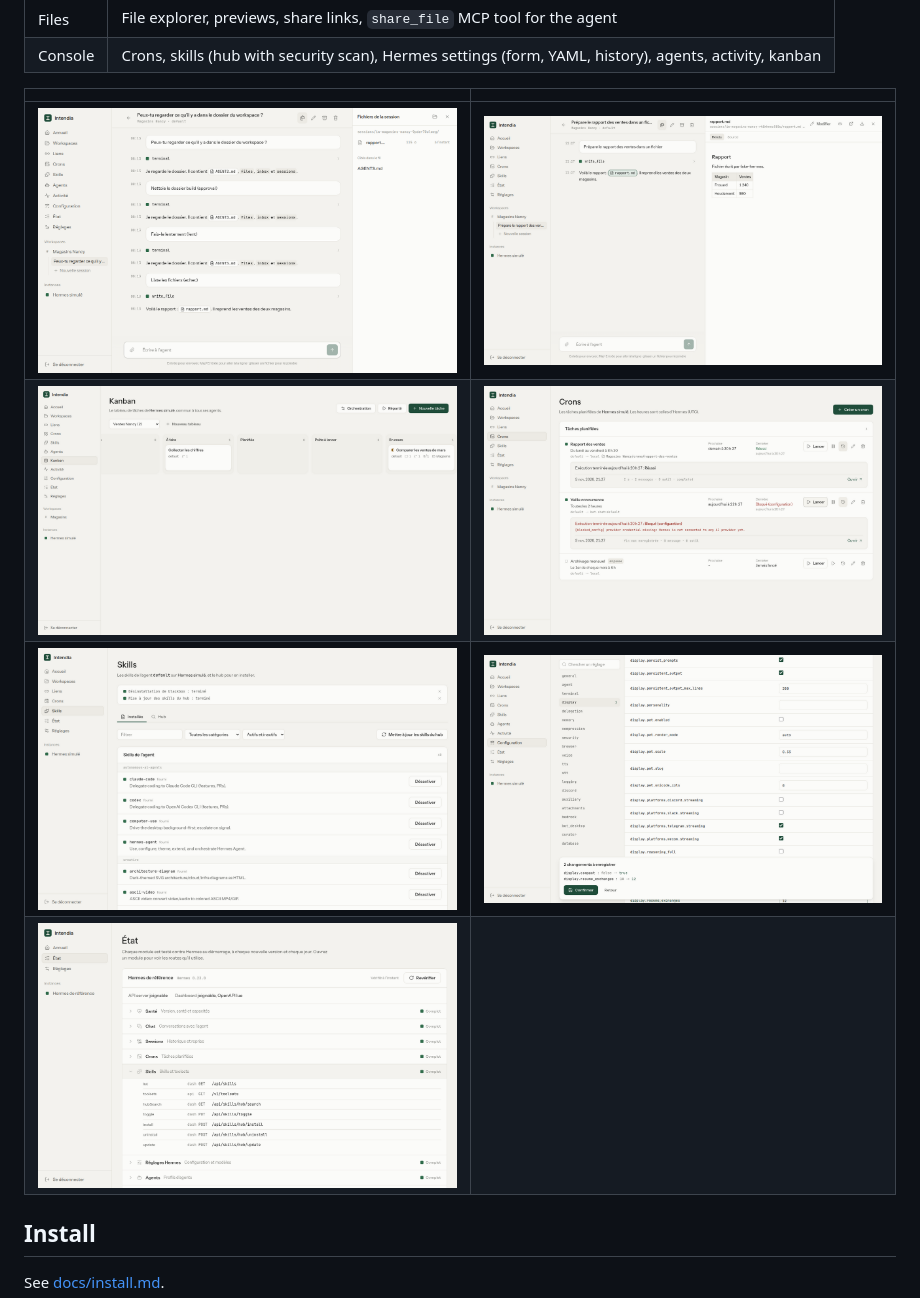
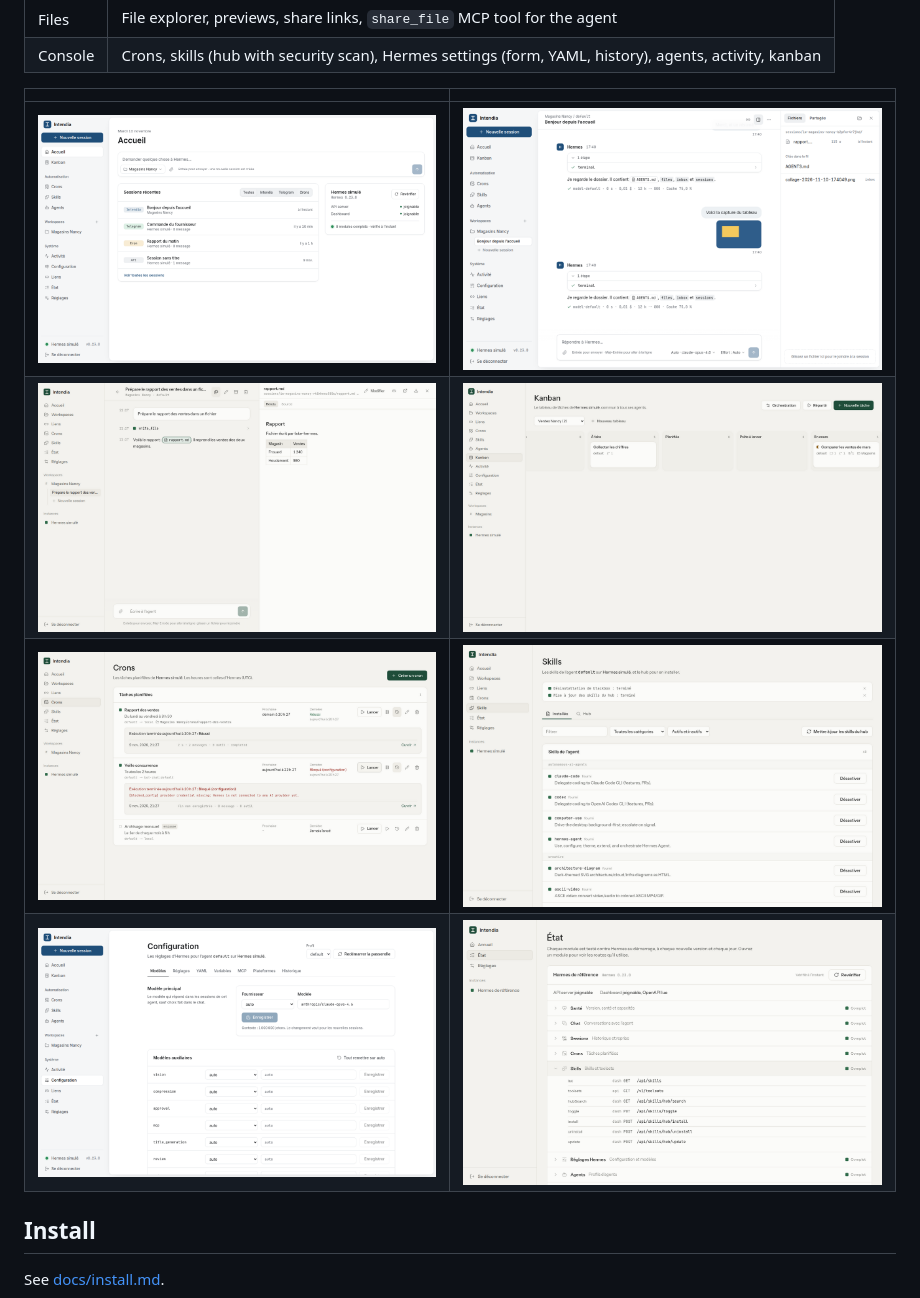
Before and after one commit to R0m1k3/Intendia, a Markdown page: README.md, the part around the change. GitHub-like rendering; pictures changed too: docs/screenshots/chat.png, docs/screenshots/home.png (added), docs/screenshots/settings.png.

Commit message:
docs: home page, recent sessions, attachments, thread by turns; new screenshots

```diff
--- a/README.md
+++ b/README.md
@@ -31,10 +31,10 @@ on a reference Hermes 0.23.0, but Intendia has not been used on a live installat
 
 | | |
 |---|---|
-| ![Chat](docs/screenshots/chat.png) | ![File produced by the agent](docs/screenshots/session-files.png) |
-| ![Kanban](docs/screenshots/kanban.png) | ![Crons](docs/screenshots/crons.png) |
-| ![Skills](docs/screenshots/skills.png) | ![Hermes settings](docs/screenshots/settings.png) |
-| ![State of each module](docs/screenshots/state.png) | |
+| ![Home: ask Hermes, recent sessions of every source](docs/screenshots/home.png) | ![Chat](docs/screenshots/chat.png) |
+| ![File produced by the agent](docs/screenshots/session-files.png) | ![Kanban](docs/screenshots/kanban.png) |
+| ![Crons](docs/screenshots/crons.png) | ![Skills](docs/screenshots/skills.png) |
+| ![Hermes settings](docs/screenshots/settings.png) | ![State of each module](docs/screenshots/state.png) |
 
 ## Install
 
```
Also changed, not shown: docs/architecture.md (+18 -1 lines).
